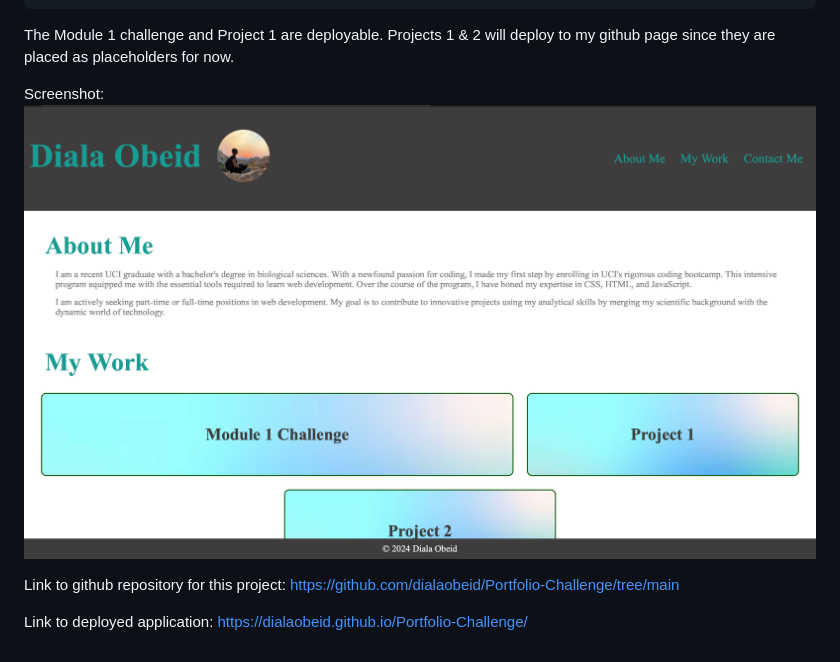
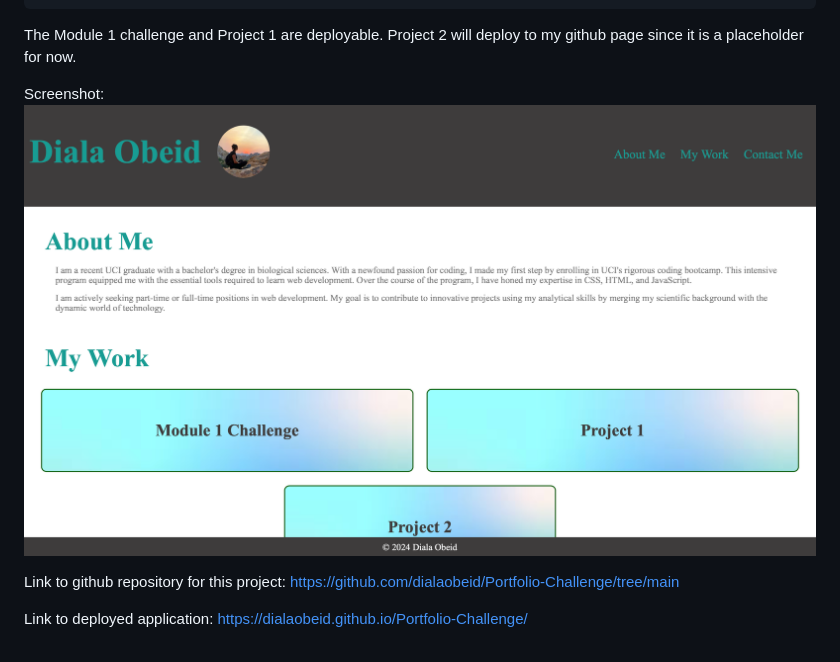
Before and after one commit to dialaobeid/Portfolio-Challenge, a Markdown page: README.md, the part around the change. Rendered like a GitHub page; pictures changed too: images/Screenshot-2.png (added).

Commit message:
had to remove one of the placeholder projects due to having 2 'project 1' links on the page, left project 2 as a placeholder, updated README with a new screenshot of current application

````diff
--- a/README.md
+++ b/README.md
@@ -18,10 +18,10 @@ WHEN I resize the page or view the site on various screens and devices
 THEN I am presented with a responsive layout that adapts to my viewport
 ```
 
- The Module 1 challenge and Project 1 are deployable. Projects 1 & 2 will deploy to my github page since they are placed as placeholders for now.
+ The Module 1 challenge and Project 1 are deployable. Project 2 will deploy to my github page since it is a placeholder for now.
 
 Screenshot:
-![Alt Text](/images/Project-Screenshot.png)
+![Alt Text](/images/Screenshot-2.png)
 
 Link to github repository for this project:
 https://github.com/dialaobeid/Portfolio-Challenge/tree/main
````
Also changed, not shown: 2 other files.
